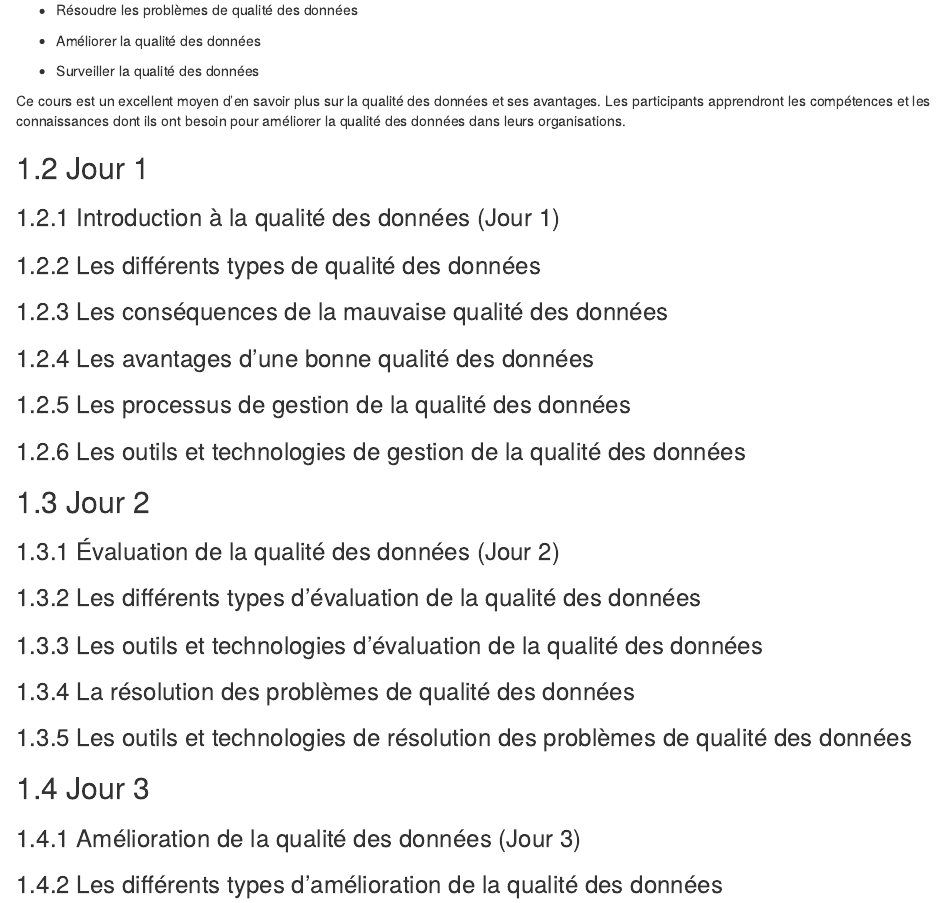
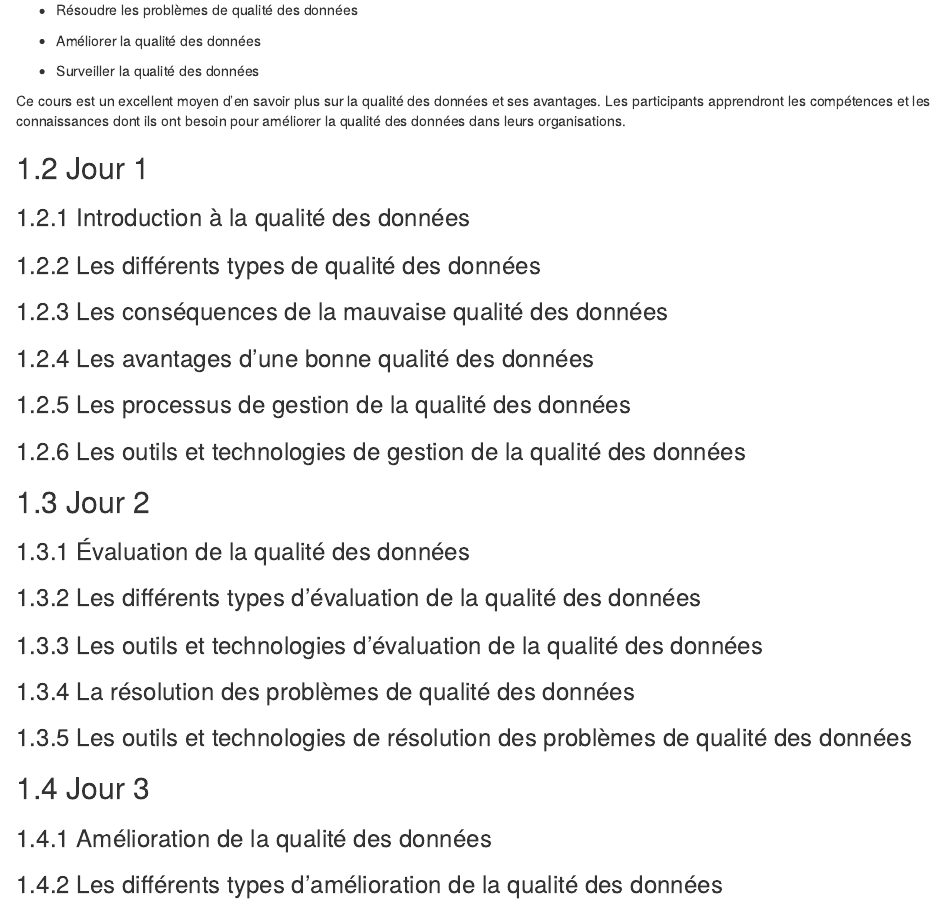
Before and after one commit to kmezhoud/Training, an R Markdown document (02-data_quality_in_data_sources.Rmd): the page in a window 1100 px wide, from 760 px down. Rendered offline with R 4.5, knitr and Pandoc, with nearby package versions; drawn as R Markdown's standard HTML page in place of the format the file asks for.

```diff
--- a/02-data_quality_in_data_sources.Rmd
+++ b/02-data_quality_in_data_sources.Rmd
@@ -27,7 +27,7 @@
 
 ## Jour 1
 
-### Introduction à la qualité des données (Jour 1)
+### Introduction à la qualité des données
 
 ### Les différents types de qualité des données
 
@@ -41,7 +41,7 @@
 
 ## Jour 2
 
-### Évaluation de la qualité des données (Jour 2)
+### Évaluation de la qualité des données
 
 ### Les différents types d'évaluation de la qualité des données
 
@@ -53,7 +53,7 @@
 
 ## Jour 3
 
-### Amélioration de la qualité des données (Jour 3)
+### Amélioration de la qualité des données
 
 ### Les différents types d'amélioration de la qualité des données
 
```
Also changed, not shown: docs/reference-keys.txt, docs/search_index.json, 02-data_quality_in_data_sources.Rmd (2 more changed lines), 5 other files.
